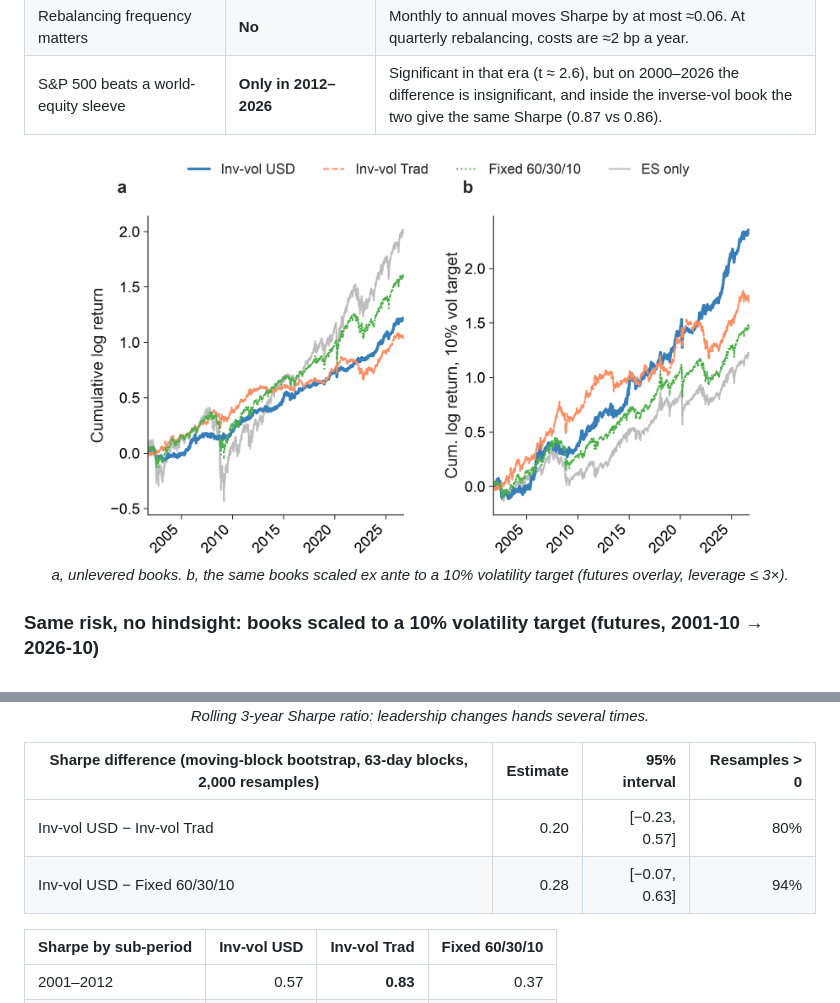
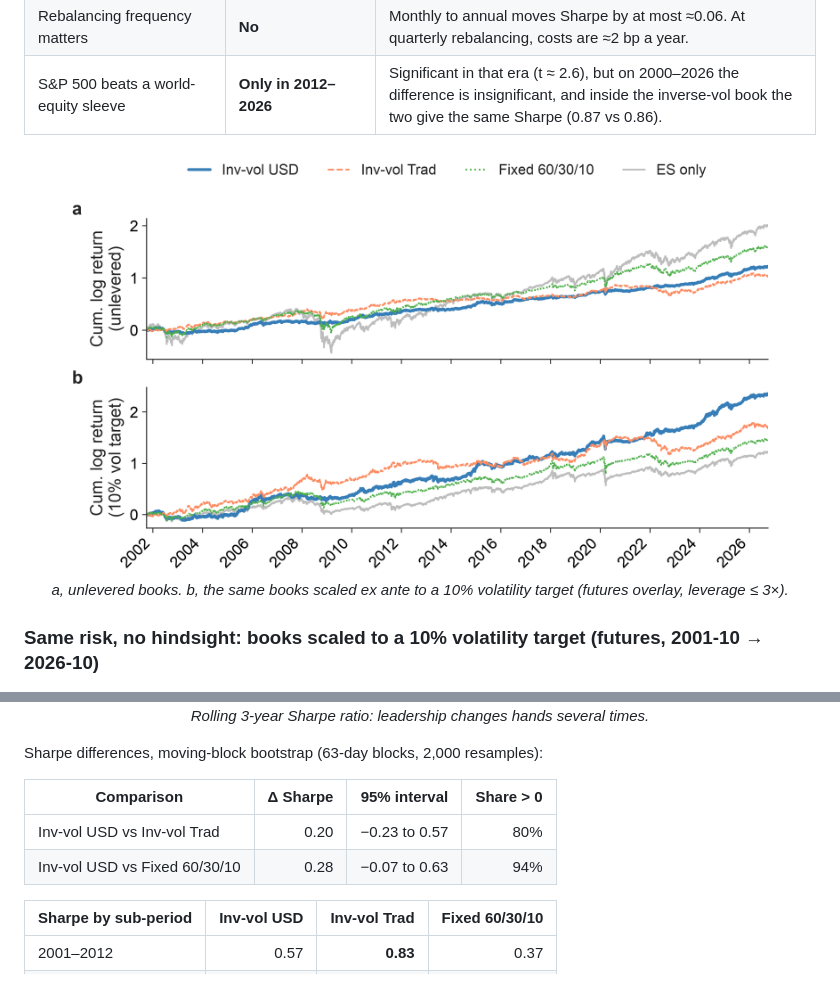
Before and after one commit to lwang-genomics/inverse-vol-futures-overlay, a Markdown page: README.md, 2 parts joined by grey strips. Rendered like a GitHub page; pictures changed too: figures/fig14_trad_growth.png.

Commit message:
Stack growth figure panels; simplify bootstrap table in README
Co-Authored-By: Claude Opus 5.5 <noreply@anthropic.com>

```diff
--- a/README.md
+++ b/README.md
@@ -29,7 +29,7 @@ did not survive them.
 | S&P 500 beats a world-equity sleeve | **Only in 2012–2026** | Significant in that era (t ≈ 2.6), but on 2000–2026 the difference is insignificant, and inside the inverse-vol book the two give the same Sharpe (0.87 vs 0.86). |
 
 <p align="center">
-  <img src="figures/fig14_trad_growth.png" width="85%"><br>
+  <img src="figures/fig14_trad_growth.png" width="90%"><br>
   <em>a, unlevered books. b, the same books scaled ex ante to a 10% volatility target (futures overlay, leverage ≤ 3×).</em>
 </p>
 
@@ -50,10 +50,12 @@ did not survive them.
   <em>Rolling 3-year Sharpe ratio: leadership changes hands several times.</em>
 </p>
 
-| Sharpe difference (moving-block bootstrap, 63-day blocks, 2,000 resamples) | Estimate | 95% interval | Resamples > 0 |
-|---|---:|---:|---:|
-| Inv-vol USD − Inv-vol Trad | 0.20 | [−0.23, 0.57] | 80% |
-| Inv-vol USD − Fixed 60/30/10 | 0.28 | [−0.07, 0.63] | 94% |
+Sharpe differences, moving-block bootstrap (63-day blocks, 2,000 resamples):
+
+| Comparison | Δ Sharpe | 95% interval | Share > 0 |
+|---|---:|:---:|---:|
+| Inv-vol USD vs Inv-vol Trad | 0.20 | −0.23 to 0.57 | 80% |
+| Inv-vol USD vs Fixed 60/30/10 | 0.28 | −0.07 to 0.63 | 94% |
 
 | Sharpe by sub-period | Inv-vol USD | Inv-vol Trad | Fixed 60/30/10 |
 |---|---:|---:|---:|
```
Also changed, not shown: 2 other files.
